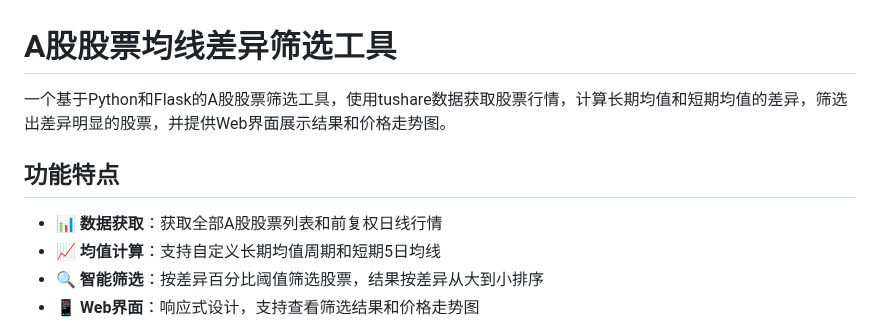
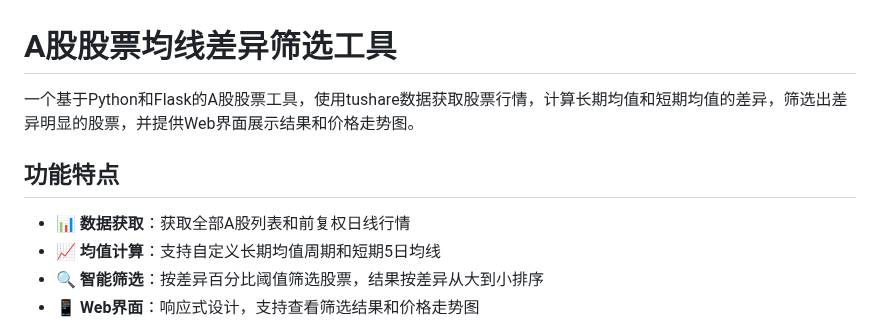
Before and after one commit to weiyidaidai-png/stock-ma-diff-scanner, a Markdown page: README.md, the part around the change. Drawn GitHub-style.

Commit message:
Update README for clarity and conciseness

```diff
--- a/README.md
+++ b/README.md
@@ -1,10 +1,10 @@
 # A股股票均线差异筛选工具
 
-一个基于Python和Flask的A股股票筛选工具，使用tushare数据获取股票行情，计算长期均值和短期均值的差异，筛选出差异明显的股票，并提供Web界面展示结果和价格走势图。
+一个基于Python和Flask的A股股票工具，使用tushare数据获取股票行情，计算长期均值和短期均值的差异，筛选出差异明显的股票，并提供Web界面展示结果和价格走势图。
 
 ## 功能特点
 
-- 📊 **数据获取**：获取全部A股股票列表和前复权日线行情
+- 📊 **数据获取**：获取全部A股列表和前复权日线行情
 - 📈 **均值计算**：支持自定义长期均值周期和短期5日均线
 - 🔍 **智能筛选**：按差异百分比阈值筛选股票，结果按差异从大到小排序
 - 📱 **Web界面**：响应式设计，支持查看筛选结果和价格走势图
```
